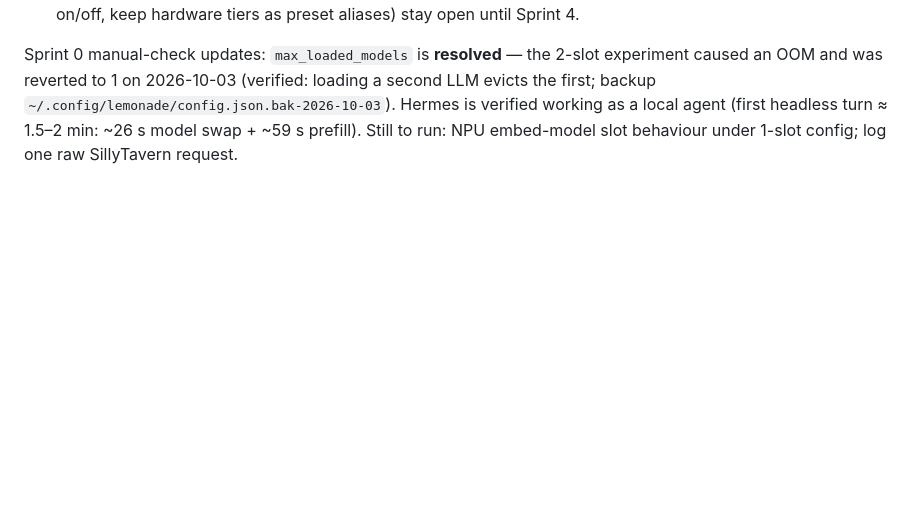
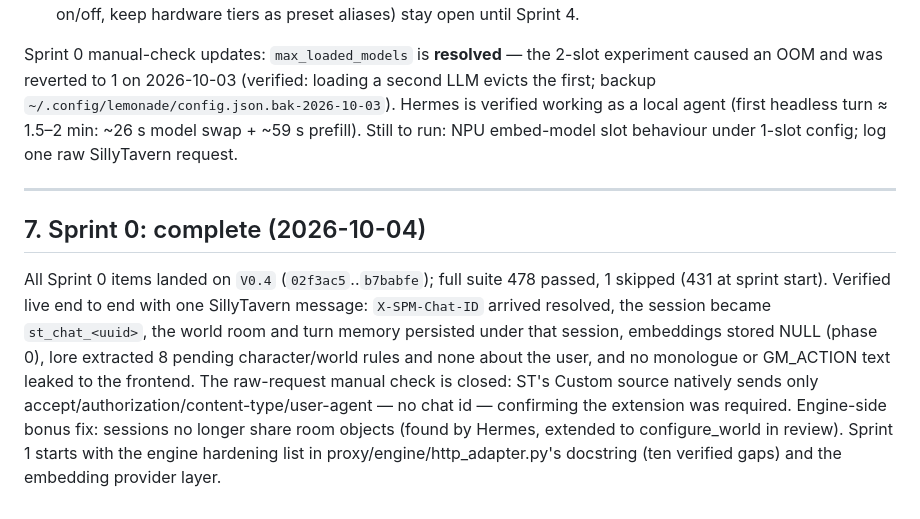
Before and after one commit to grumblefoot/SovereignPersonaMesh, a Markdown page: docs/plans/SPRINT_PLAN.md, the part around the change. GitHub-like rendering; blank space fills up the shorter version.

Commit message:
docs: Sprint 0 completion record (live e2e verified)
Co-Authored-By: Claude Fable 5 <noreply@anthropic.com>

```diff
--- a/docs/plans/SPRINT_PLAN.md
+++ b/docs/plans/SPRINT_PLAN.md
@@ -183,3 +183,9 @@ All 17 decisions in §3 are resolved (owner, via the review doc). Sprint 0 is un
 - **16 — partially open:** PRD 5.3 split approved; the sub-items (character-card overflow behaviour, summaries on/off, keep hardware tiers as preset aliases) stay open until Sprint 4.
 
 Sprint 0 manual-check updates: `max_loaded_models` is **resolved** — the 2-slot experiment caused an OOM and was reverted to 1 on 2026-10-03 (verified: loading a second LLM evicts the first; backup `~/.config/lemonade/config.json.bak-2026-10-03`). Hermes is verified working as a local agent (first headless turn ≈ 1.5–2 min: ~26 s model swap + ~59 s prefill). Still to run: NPU embed-model slot behaviour under 1-slot config; log one raw SillyTavern request.
+
+---
+
+## 7. Sprint 0: complete (2026-10-04)
+
+All Sprint 0 items landed on `V0.4` (`02f3ac5`..`b7babfe`); full suite 478 passed, 1 skipped (431 at sprint start). Verified live end to end with one SillyTavern message: `X-SPM-Chat-ID` arrived resolved, the session became `st_chat_<uuid>`, the world room and turn memory persisted under that session, embeddings stored NULL (phase 0), lore extracted 8 pending character/world rules and none about the user, and no monologue or GM_ACTION text leaked to the frontend. The raw-request manual check is closed: ST's Custom source natively sends only accept/authorization/content-type/user-agent — no chat id — confirming the extension was required. Engine-side bonus fix: sessions no longer share room objects (found by Hermes, extended to configure_world in review). Sprint 1 starts with the engine hardening list in proxy/engine/http_adapter.py's docstring (ten verified gaps) and the embedding provider layer.
```
